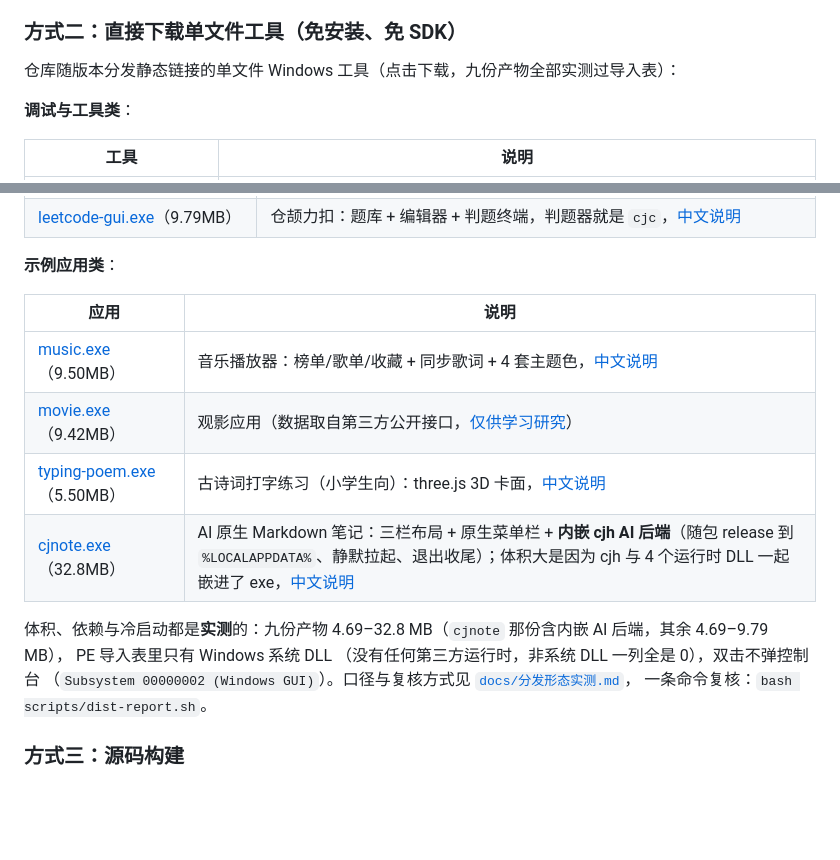
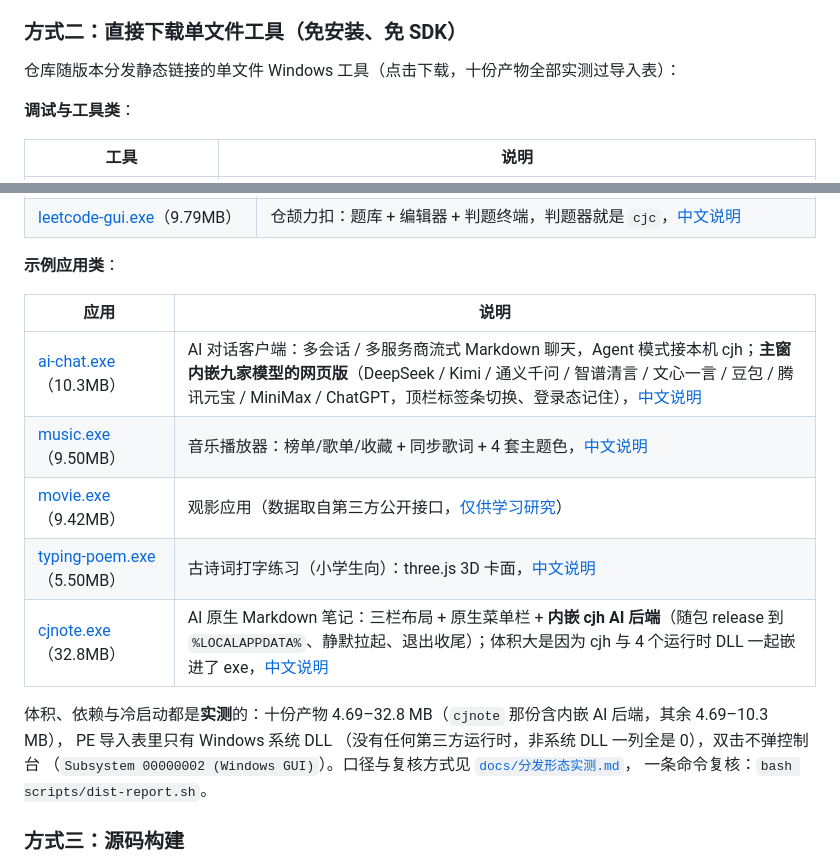
Before and after one commit to yangyongzhen/cj-tauri, a Markdown page: README.md, 2 parts joined by grey strips. Drawn GitHub-style; blank space fills up the shorter version.

```diff
--- a/README.md
+++ b/README.md
@@ -131,7 +153,7 @@ cd targets/ohos && npx cj-tauri run
 
 ### 方式二：直接下载单文件工具（免安装、免 SDK）
 
-仓库随版本分发静态链接的单文件 Windows 工具（点击下载，九份产物全部实测过导入表）：
+仓库随版本分发静态链接的单文件 Windows 工具（点击下载，十份产物全部实测过导入表）：
 
 **调试与工具类**：
 
@@ -152,12 +174,13 @@ cd targets/ohos && npx cj-tauri run
 
 | 应用 | 说明 |
 |---|---|
+| [ai-chat.exe](examples/ai-chat/dist-single/ai-chat.exe)（10.3MB） | AI 对话客户端：多会话 / 多服务商流式 Markdown 聊天，Agent 模式接本机 cjh；**主窗内嵌九家模型的网页版**（DeepSeek / Kimi / 通义千问 / 智谱清言 / 文心一言 / 豆包 / 腾讯元宝 / MiniMax / ChatGPT，顶栏标签条切换、登录态记住），[中文说明](examples/ai-chat/README.md) |
 | [music.exe](examples/music/dist-single/music.exe)（9.50MB） | 音乐播放器：榜单/歌单/收藏 + 同步歌词 + 4 套主题色，[中文说明](examples/music/README.md) |
 | [movie.exe](examples/movie/dist-single/movie.exe)（9.42MB） | 观影应用（数据取自第三方公开接口，[仅供学习研究](examples/movie/README.md#用途与免责声明)） |
 | [typing-poem.exe](examples/typing-poem/dist-single/typing-poem.exe)（5.50MB） | 古诗词打字练习（小学生向）：three.js 3D 卡面，[中文说明](examples/typing-poem/README.md) |
 | [cjnote.exe](examples/cjnote/dist-single/cjnote.exe)（32.8MB） | AI 原生 Markdown 笔记：三栏布局 + 原生菜单栏 + **内嵌 cjh AI 后端**（随包 release 到 `%LOCALAPPDATA%`、静默拉起、退出收尾）；体积大是因为 cjh 与 4 个运行时 DLL 一起嵌进了 exe，[中文说明](examples/cjnote/README.md) |
 
-体积、依赖与冷启动都是**实测**的：九份产物 4.69–32.8 MB（`cjnote` 那份含内嵌 AI 后端，其余 4.69–9.79 MB），
+体积、依赖与冷启动都是**实测**的：十份产物 4.69–32.8 MB（`cjnote` 那份含内嵌 AI 后端，其余 4.69–10.3 MB），
 PE 导入表里只有 Windows 系统 DLL
 （没有任何第三方运行时，非系统 DLL 一列全是 0），双击不弹控制台
 （`Subsystem 00000002 (Windows GUI)`）。口径与复核方式见 [`docs/分发形态实测.md`](docs/分发形态实测.md)，
```
Also changed, not shown: other parts of README.md (+23 -1 lines), examples/ai-chat/README.md (+12 -4 lines), docs/images/ai-chat-web-models.gif (added), docs/images/example-ai-chat-web-deepseek.png (added), docs/images/example-ai-chat-web-kimi.png (added), docs/images/example-ai-chat-web-minimax.png (added), docs/images/example-ai-chat-web-zhipu.png (added).
